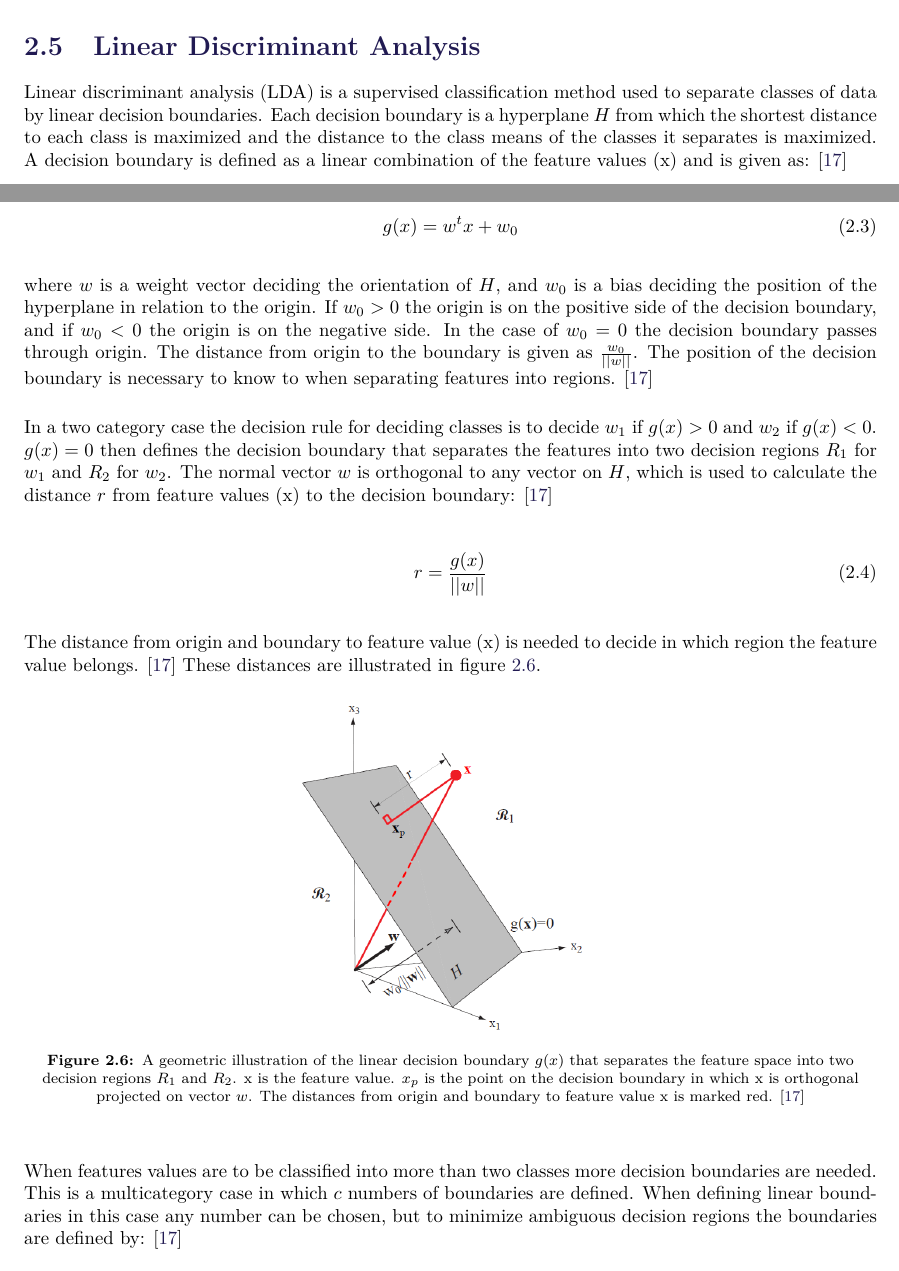
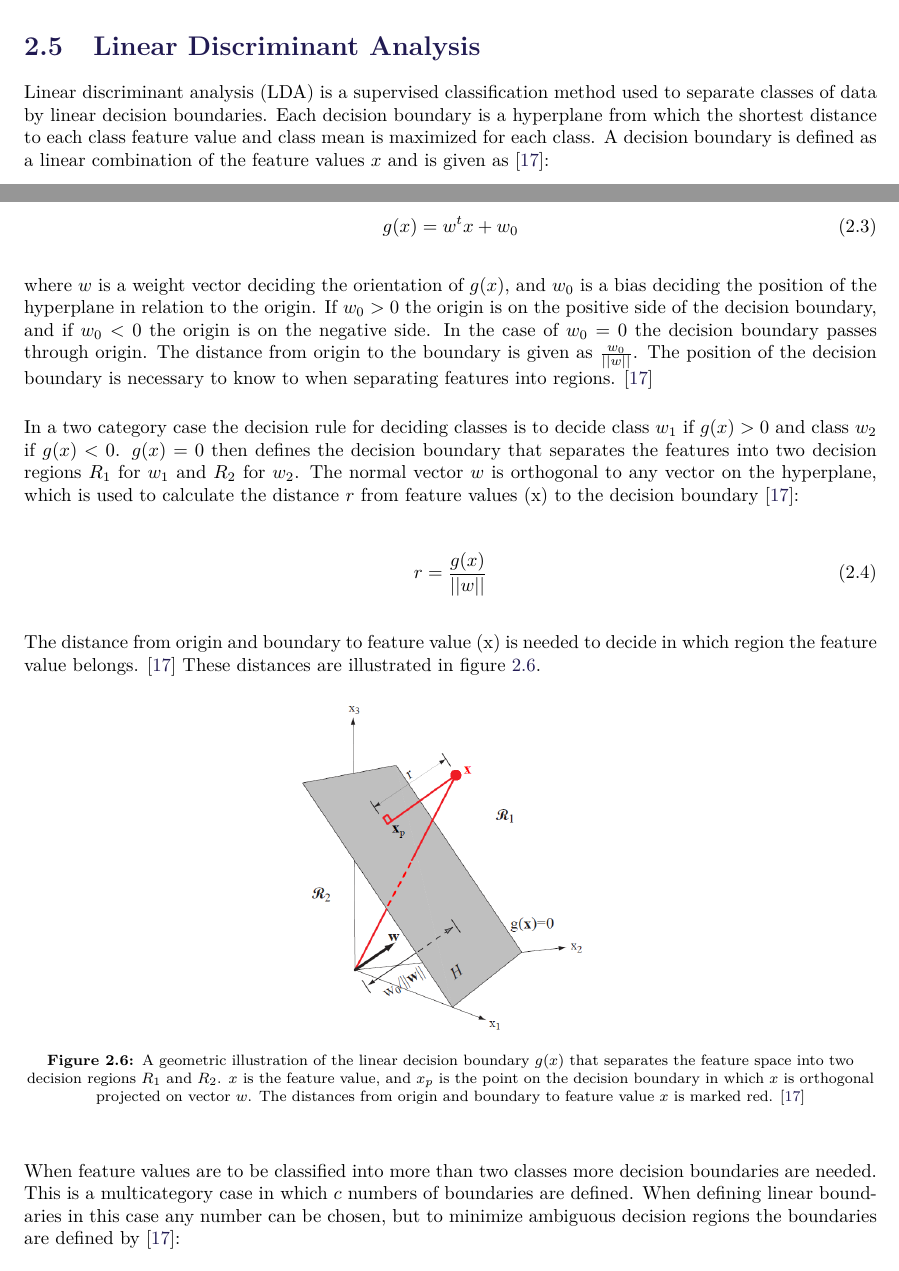
Before and after one commit to oliverDam/8semester-projekt, a LaTeX thesis (main.tex, which reads contents/bBackground/lda.tex): two parts of pages 7 and 8 of 14, joined at a grey line, cut so that both start at the same text. Compiled offline with pdfLaTeX.

Commit message:
rettet lda afsnit

```diff
--- a/contents/bBackground/lda.tex
+++ b/contents/bBackground/lda.tex
@@ -1,14 +1,14 @@
 \section{Linear Discriminant Analysis}
 
-Linear discriminant analysis (LDA) is a supervised classification method used to separate classes of data by linear decision boundaries. Each decision boundary is a hyperplane $H$ from which the shortest distance to each class is maximized and the distance to the class means of the classes it separates is maximized. A decision boundary is defined as a linear combination of the feature values (x) and is given as: \cite{Duda2000}
+Linear discriminant analysis (LDA) is a supervised classification method used to separate classes of data by linear decision boundaries. Each decision boundary is a hyperplane from which the shortest distance to each class feature value and class mean is maximized for each class. A decision boundary is defined as a linear combination of the feature values $x$ and is given as \cite{Duda2000}:
 
 \begin{equation}
 g(x) = w^tx +w_0
 \end{equation}
 
-where $w$ is a weight vector deciding the orientation of $H$, and $w_0$ is a bias deciding the position of the hyperplane in relation to the origin. If $w_0 > 0$ the origin is on the positive side of the decision boundary, and if $w_0 < 0$ the origin is on the negative side. In the case of $w_0 = 0$ the decision boundary passes through origin. The distance from origin to the boundary is given as $\frac{w_0}{||w||}$. The position of the decision boundary is necessary to know to when separating features into regions. \cite{Duda2000}
+where $w$ is a weight vector deciding the orientation of $g(x)$, and $w_0$ is a bias deciding the position of the hyperplane in relation to the origin. If $w_0 > 0$ the origin is on the positive side of the decision boundary, and if $w_0 < 0$ the origin is on the negative side. In the case of $w_0 = 0$ the decision boundary passes through origin. The distance from origin to the boundary is given as $\frac{w_0}{||w||}$. The position of the decision boundary is necessary to know to when separating features into regions. \cite{Duda2000}
 
-In a two category case the decision rule for deciding classes is to decide $w_1$ if $g(x) > 0$ and $w_2$ if $g(x) < 0$. $g(x) = 0$ then defines the decision boundary that separates the features into two decision regions $R_1$ for $w_1$ and $R_2$ for $w_2$. The normal vector $w$ is orthogonal to any vector on $H$, which is used to calculate the distance $r$ from feature values (x) to the decision boundary: \cite{Duda2000}
+In a two category case the decision rule for deciding classes is to decide class $w_1$ if $g(x) > 0$ and class $w_2$ if $g(x) < 0$. $g(x) = 0$ then defines the decision boundary that separates the features into two decision regions $R_1$ for $w_1$ and $R_2$ for $w_2$. The normal vector $w$ is orthogonal to any vector on the hyperplane, which is used to calculate the distance $r$ from feature values (x) to the decision boundary \cite{Duda2000}:
 
 \begin{equation} \label{eq:featureValueDistance}
 r = \frac{g(x)}{||w||}
@@ -20,11 +20,11 @@ The distance from origin and boundary to feature value (x) is needed to decide i
 
 \begin{figure}[H]
 	\includegraphics[width=.4\textwidth]{figures/xBackground/geolda}
-	\caption{A geometric illustration of the linear decision boundary $g(x)$ that separates the feature space into two decision regions $R_1$ and $R_2$. x is the feature value. $x_p$ is the point on the decision boundary in which x is orthogonal projected on vector $w$. The distances from origin and boundary to feature value x is marked red. \cite{Duda2000}}
+	\caption{A geometric illustration of the linear decision boundary $g(x)$ that separates the feature space into two decision regions $R_1$ and $R_2$. $x$ is the feature value, and $x_p$ is the point on the decision boundary in which $x$ is orthogonal projected on vector $w$. The distances from origin and boundary to feature value $x$ is marked red. \cite{Duda2000}}
 	\label{fig:geolda}
 \end{figure}
 
-When features values are to be classified into more than two classes more decision boundaries are needed. This is a multicategory case in which $c$ numbers of boundaries are defined. When defining linear boundaries in this case any number can be chosen, but to minimize ambiguous decision regions the boundaries are defined by: \cite{Duda2000}
+When feature values are to be classified into more than two classes more decision boundaries are needed. This is a multicategory case in which $c$ numbers of boundaries are defined. When defining linear boundaries in this case any number can be chosen, but to minimize ambiguous decision regions the boundaries are defined by \cite{Duda2000}:
 
 \begin{equation} \label{eq:multicase}
 g_{i}(x) = w^tx_{i} +w_{i0} ~~~~~~~~~~~ i = 1,...,c,
```
Also changed, not shown: contents/bBackground/lda.tex (14 more changed lines).
